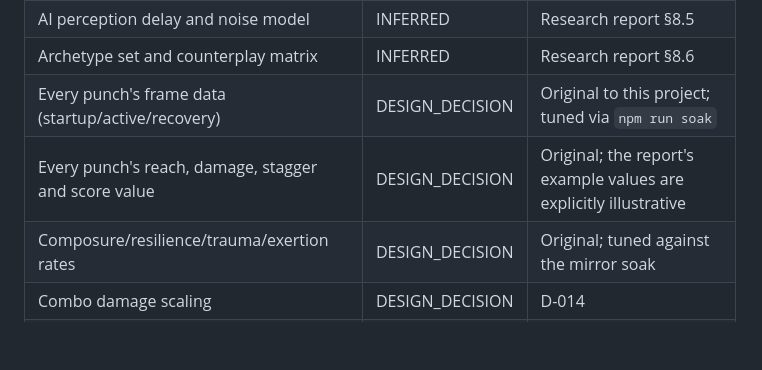
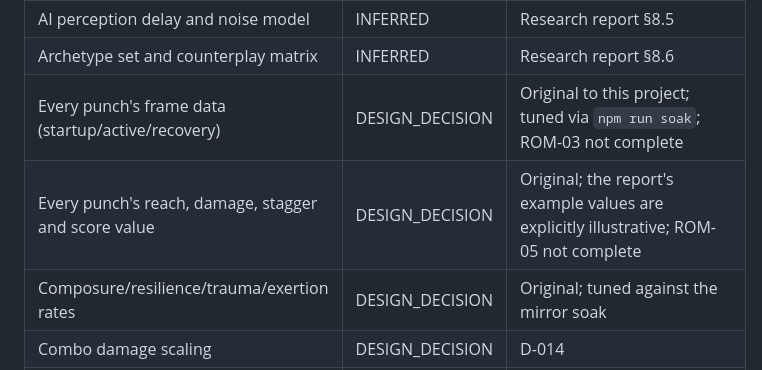
Before and after one commit to khuffsphone/EHRDB, a Markdown page: docs/SOURCE_MAP.md, the part around one of its changes. Rendered like a GitHub page; blank space fills up the shorter version.

```diff
--- a/docs/SOURCE_MAP.md
+++ b/docs/SOURCE_MAP.md
@@ -38,8 +45,8 @@ here was measured against *this* simulation.
 | Three-layer AI: plan, utility, motor | INFERRED | Research report §8.4 recommends it; not a claim about the original |
 | AI perception delay and noise model | INFERRED | Research report §8.5 |
 | Archetype set and counterplay matrix | INFERRED | Research report §8.6 |
-| Every punch's frame data (startup/active/recovery) | DESIGN_DECISION | Original to this project; tuned via `npm run soak` |
-| Every punch's reach, damage, stagger and score value | DESIGN_DECISION | Original; the report's example values are explicitly illustrative |
+| Every punch's frame data (startup/active/recovery) | DESIGN_DECISION | Original to this project; tuned via `npm run soak`; ROM-03 not complete |
+| Every punch's reach, damage, stagger and score value | DESIGN_DECISION | Original; the report's example values are explicitly illustrative; ROM-05 not complete |
 | Composure/resilience/trauma/exertion rates | DESIGN_DECISION | Original; tuned against the mirror soak |
 | Combo damage scaling | DESIGN_DECISION | D-014 |
 | Balance loss scaling with accumulated damage | DESIGN_DECISION | D-015 |
```
Also changed, not shown: other parts of docs/SOURCE_MAP.md (+19 -14 lines).
